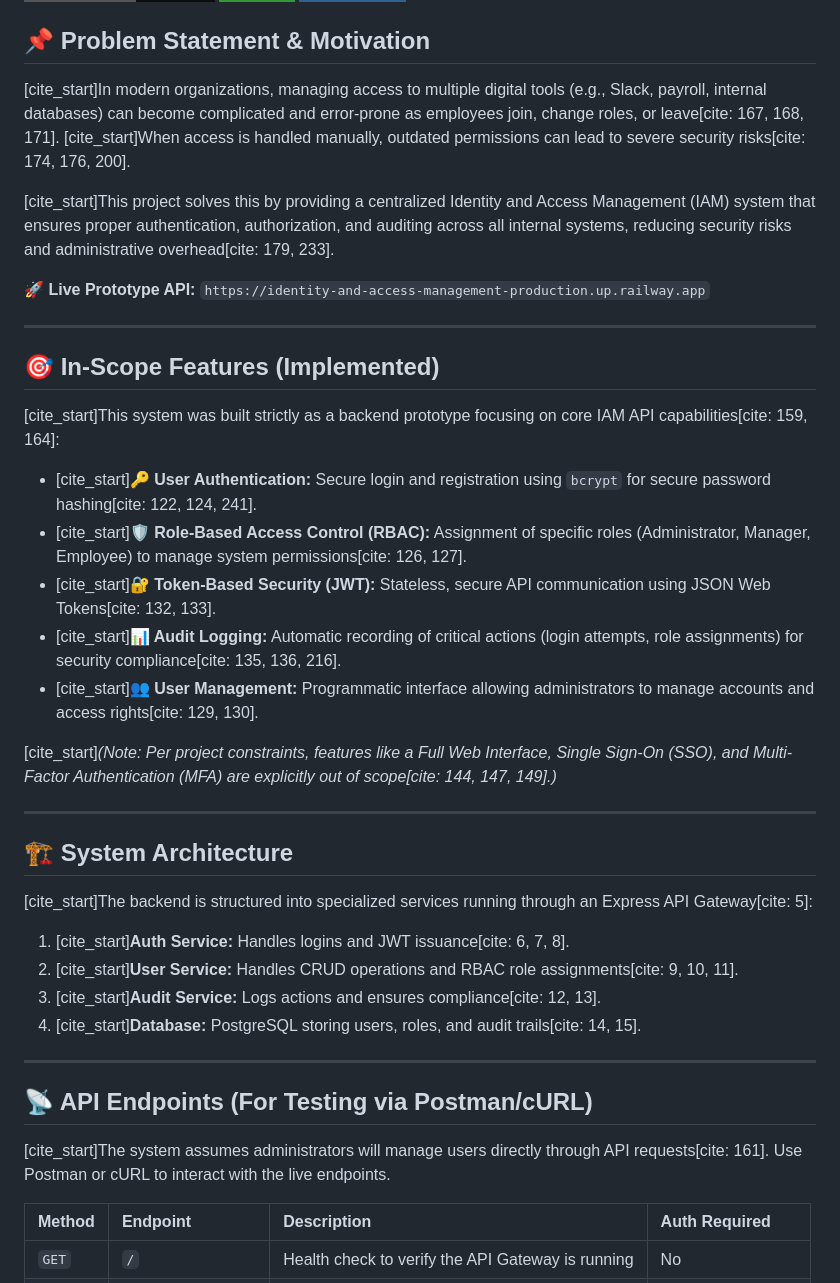
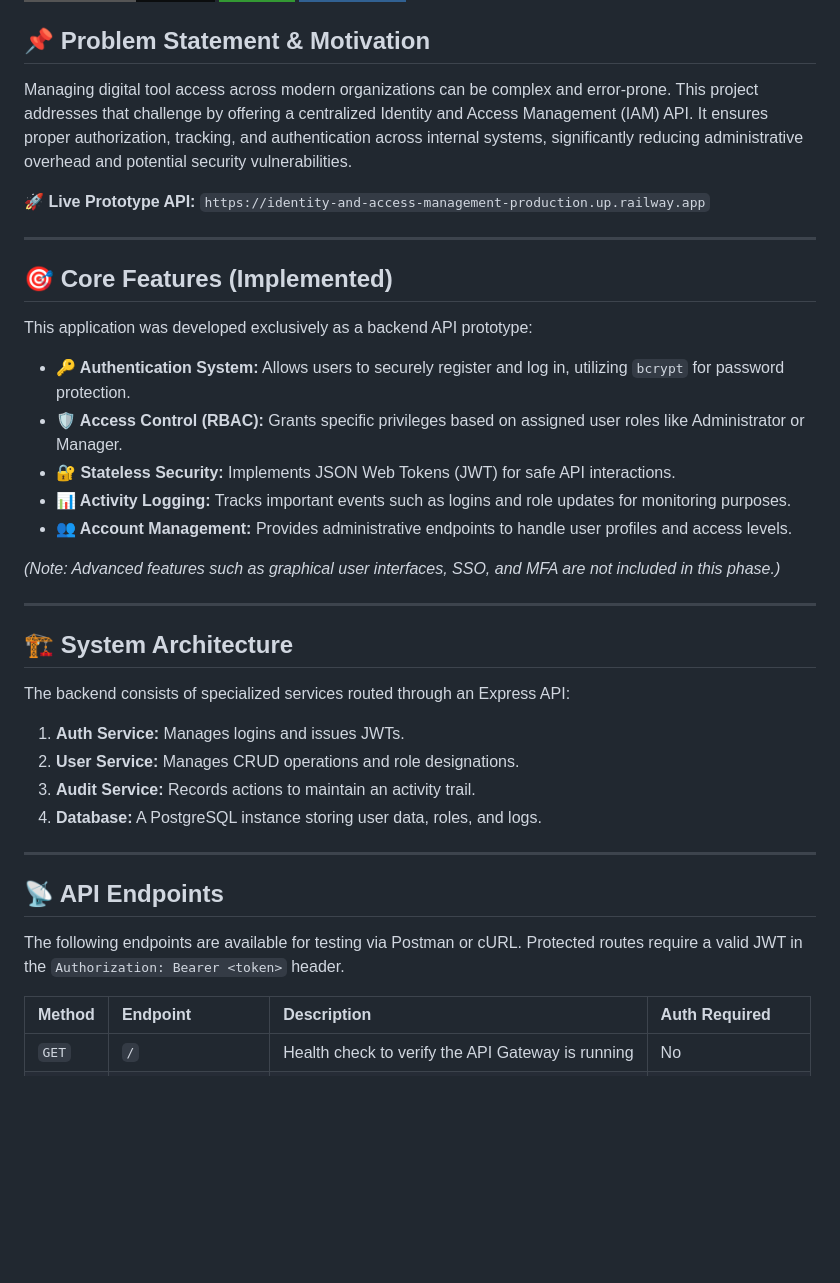
Before and after one commit to Chinkhuselts/Identity-and-Access-Management, a Markdown page: README.md, the part around one of its changes. Rendered like a GitHub page; badges without logos; blank space fills up the shorter version.

```diff
--- a/README.md
+++ b/README.md
@@ -6,39 +6,37 @@
 
 
 ## 📌 Problem Statement & Motivation
-[cite_start]In modern organizations, managing access to multiple digital tools (e.g., Slack, payroll, internal databases) can become complicated and error-prone as employees join, change roles, or leave[cite: 167, 168, 171]. [cite_start]When access is handled manually, outdated permissions can lead to severe security risks[cite: 174, 176, 200].
-
-[cite_start]This project solves this by providing a centralized Identity and Access Management (IAM) system that ensures proper authentication, authorization, and auditing across all internal systems, reducing security risks and administrative overhead[cite: 179, 233].
+Managing digital tool access across modern organizations can be complex and error-prone. This project addresses that challenge by offering a centralized Identity and Access Management (IAM) API. It ensures proper authorization, tracking, and authentication across internal systems, significantly reducing administrative overhead and potential security vulnerabilities.
 
 🚀 **Live Prototype API:** `https://identity-and-access-management-production.up.railway.app`
 
 ---
 
-## 🎯 In-Scope Features (Implemented)
-[cite_start]This system was built strictly as a backend prototype focusing on core IAM API capabilities[cite: 159, 164]:
+## 🎯 Core Features (Implemented)
+This application was developed exclusively as a backend API prototype:
 
-* [cite_start]**🔑 User Authentication:** Secure login and registration using `bcrypt` for secure password hashing[cite: 122, 124, 241].
-* [cite_start]**🛡️ Role-Based Access Control (RBAC):** Assignment of specific roles (Administrator, Manager, Employee) to manage system permissions[cite: 126, 127].
-* [cite_start]**🔐 Token-Based Security (JWT):** Stateless, secure API communication using JSON Web Tokens[cite: 132, 133].
-* [cite_start]**📊 Audit Logging:** Automatic recording of critical actions (login attempts, role assignments) for security compliance[cite: 135, 136, 216].
-* [cite_start]**👥 User Management:** Programmatic interface allowing administrators to manage accounts and access rights[cite: 129, 130].
+* **🔑 Authentication System:** Allows users to securely register and log in, utilizing `bcrypt` for password protection.
+* **🛡️ Access Control (RBAC):** Grants specific privileges based on assigned user roles like Administrator or Manager.
+* **🔐 Stateless Security:** Implements JSON Web Tokens (JWT) for safe API interactions.
+* **📊 Activity Logging:** Tracks important events such as logins and role updates for monitoring purposes.
+* **👥 Account Management:** Provides administrative endpoints to handle user profiles and access levels.
 
-[cite_start]*(Note: Per project constraints, features like a Full Web Interface, Single Sign-On (SSO), and Multi-Factor Authentication (MFA) are explicitly out of scope[cite: 144, 147, 149].)*
+*(Note: Advanced features such as graphical user interfaces, SSO, and MFA are not included in this phase.)*
 
 ---
 
 ## 🏗️ System Architecture
-[cite_start]The backend is structured into specialized services running through an Express API Gateway[cite: 5]:
-1. [cite_start]**Auth Service:** Handles logins and JWT issuance[cite: 6, 7, 8].
-2. [cite_start]**User Service:** Handles CRUD operations and RBAC role assignments[cite: 9, 10, 11].
-3. [cite_start]**Audit Service:** Logs actions and ensures compliance[cite: 12, 13].
-4. [cite_start]**Database:** PostgreSQL storing users, roles, and audit trails[cite: 14, 15].
+The backend consists of specialized services routed through an Express API:
+1. **Auth Service:** Manages logins and issues JWTs.
+2. **User Service:** Manages CRUD operations and role designations.
+3. **Audit Service:** Records actions to maintain an activity trail.
+4. **Database:** A PostgreSQL instance storing user data, roles, and logs.
 
 ---
 
-## 📡 API Endpoints (For Testing via Postman/cURL)
+## 📡 API Endpoints
 
-[cite_start]The system assumes administrators will manage users directly through API requests[cite: 161]. Use Postman or cURL to interact with the live endpoints.
+The following endpoints are available for testing via Postman or cURL. Protected routes require a valid JWT in the `Authorization: Bearer <token>` header.
 
 | Method | Endpoint | Description | Auth Required |
 | :--- | :--- | :--- | :--- |
```
Also changed, not shown: other parts of README.md (+0 -1 lines).
